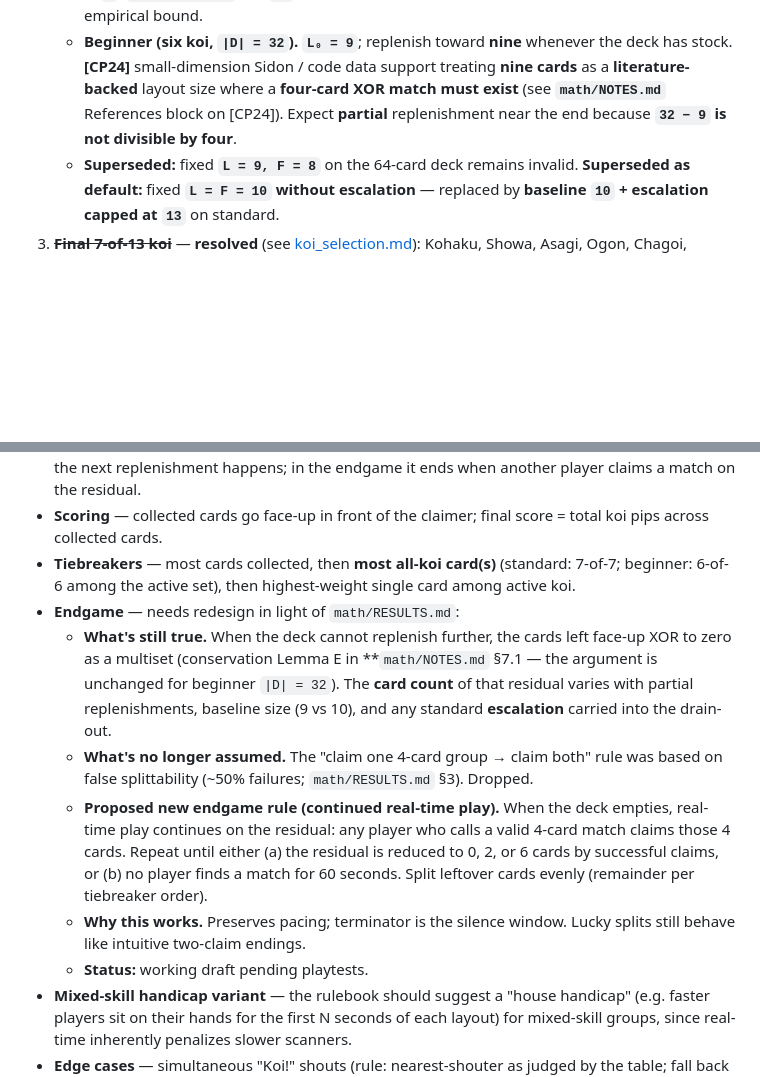
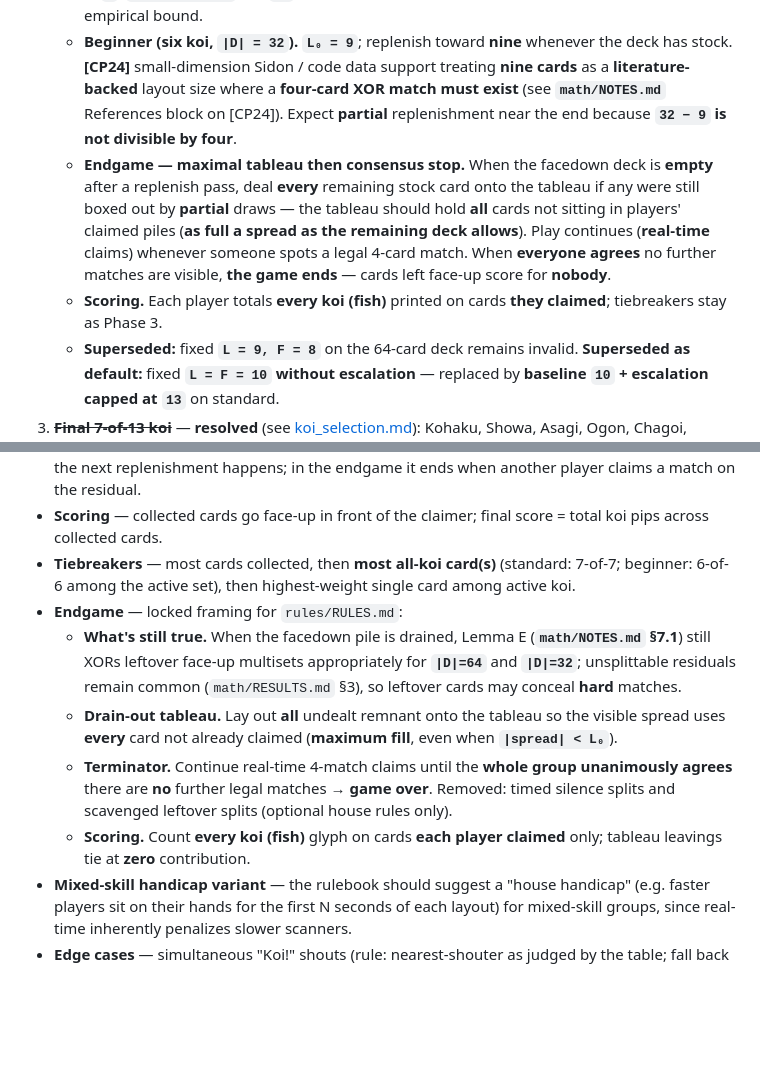
Before and after one commit to SmoothDragon/seven_koi, a Markdown page: PLAN.md, 2 parts joined by grey strips. Drawn GitHub-style; blank space fills up the shorter version.

Commit message:
Revise endgame mechanics in PLAN.md and CLAUDE.md to clarify the handling of residual cards and scoring. Update rules for real-time play continuation and scoring contributions from tableau cards. Ensure consistency in game procedures and enhance clarity on match visibility and player agreement for game termination.

```diff
--- a/PLAN.md
+++ b/PLAN.md
@@ -14,6 +14,8 @@ These block later phases. Make them before sinking time into art or production.
 2. **Dealing-math reconciliation — recommended playable procedure** (`math/NOTES.md` §6 vs **[CP24]** in `math/NOTES.md` / `CLAUDE.md`):
    - **Standard (seven koi, `|D| = 64`).** Lay out **`L₀ = 10`** cards. After each successful claim move those four cards to the claimant's pile, then draw from the deck until the spread is **`L₀` again**, or until the deck runs out (**partial replenish** on the last cycle). Between claims: **unanimous deadlock** — if all players agree that **no** legal 4-card match is visible, add **one** face-up card from the deck (**escalate**). Repeat until someone claims **or** the spread reaches **`13`** cards, where **[CP24]** implies **some** 4-card match **must exist** on the displayed vectors. Deck-specific work still forces a match once `|layout| ≥ 10` (**conditional** on max-Sidon ≤ 9 in `D`; `math/NOTES.md` §6); **`13`** is the **literature-backed** threshold that avoids leaning on that empirical bound.
    - **Beginner (six koi, `|D| = 32`).** **`L₀ = 9`**; replenish toward **nine** whenever the deck has stock. **[CP24]** small-dimension Sidon / code data support treating **nine cards** as a **literature-backed** layout size where a **four-card XOR match must exist** (see **`math/NOTES.md`** References block on [CP24]). Expect **partial** replenishment near the end because **`32 − 9` is not divisible by four**.
+   - **Endgame — maximal tableau then consensus stop.** When the facedown deck is **empty** after a replenish pass, deal **every** remaining stock card onto the tableau if any were still boxed out by **partial** draws — the tableau should hold **all** cards not sitting in players' claimed piles (**as full a spread as the remaining deck allows**). Play continues (**real-time** claims) whenever someone spots a legal 4-card match. When **everyone agrees** no further matches are visible, **the game ends** — cards left face-up score for **nobody**.
+   - **Scoring.** Each player totals **every koi (fish)** printed on cards **they claimed**; tiebreakers stay as Phase 3.
    - **Superseded:** fixed **`L = 9, F = 8`** on the 64-card deck remains invalid. **Superseded as default:** fixed **`L = F = 10` without escalation** — replaced by **baseline `10` + escalation capped at `13`** on standard.
 3. ~~**Final 7-of-13 koi**~~ — **resolved** (see [koi_selection.md](koi_selection.md)): Kohaku, Showa, Asagi, Ogon, Chagoi, Tancho, Kumonryu.
 4. ~~**Player count and turn structure**~~ — **resolved**:
@@ -90,12 +92,11 @@ Ship one rulebook section for **standard (7 koi, 64 cards)** and **beginner (6 k
 - **Invalid-claim penalty** (locked): the caller is **locked out until the next 4-card match is claimed by someone else**. They keep all previously collected cards. In mid-game this typically ends when the next replenishment happens; in the endgame it ends when another player claims a match on the residual.
 - **Scoring** — collected cards go face-up in front of the claimer; final score = total koi pips across collected cards.
 - **Tiebreakers** — most cards collected, then **most all-koi card(s)** (standard: 7-of-7; beginner: 6-of-6 among the active set), then highest-weight single card among active koi.
-- **Endgame** — needs redesign in light of `math/RESULTS.md`:
-  - **What's still true.** When the deck cannot replenish further, the cards left face-up XOR to zero as a multiset (conservation Lemma E in **`math/NOTES.md` §7.1 — the argument is unchanged for beginner `|D| = 32`). The **card count** of that residual varies with partial replenishments, baseline size (9 vs 10), and any standard **escalation** carried into the drain-out.
-  - **What's no longer assumed.** The "claim one 4-card group → claim both" rule was based on false splittability (~50% failures; `math/RESULTS.md` §3). Dropped.
-  - **Proposed new endgame rule (continued real-time play).** When the deck empties, real-time play continues on the residual: any player who calls a valid 4-card match claims those 4 cards. Repeat until either (a) the residual is reduced to 0, 2, or 6 cards by successful claims, or (b) no player finds a match for 60 seconds. Split leftover cards evenly (remainder per tiebreaker order).
-  - **Why this works.** Preserves pacing; terminator is the silence window. Lucky splits still behave like intuitive two-claim endings.
-  - **Status:** working draft pending playtests.
+- **Endgame** — locked framing for `rules/RULES.md`:
+  - **What's still true.** When the facedown pile is drained, Lemma E (**`math/NOTES.md` §7.1**) still XORs leftover face-up multisets appropriately for **`|D|=64`** and **`|D|=32`**; unsplittable residuals remain common (`math/RESULTS.md` §3), so leftover cards may conceal **hard** matches.
+  - **Drain-out tableau.** Lay out **all** undealt remnant onto the tableau so the visible spread uses **every** card not already claimed (**maximum fill**, even when **`|spread| < L₀`**).
+  - **Terminator.** Continue real-time 4-match claims until the **whole group unanimously agrees** there are **no** further legal matches → **game over**. Removed: timed silence splits and scavenged leftover splits (optional house rules only).
+  - **Scoring.** Count **every koi (fish)** glyph on cards **each player claimed** only; tableau leavings tie at **zero** contribution.
 - **Mixed-skill handicap variant** — the rulebook should suggest a "house handicap" (e.g. faster players sit on their hands for the first N seconds of each layout) for mixed-skill groups, since real-time inherently penalizes slower scanners.
 - **Edge cases** — simultaneous "Koi!" shouts (rule: nearest-shouter as judged by the table; fall back to rock-paper-scissors), accidental over/under-deal, mid-touch reveal of an obviously invalid match (caller still pays the penalty).
 - **Variants:**
```
Also changed, not shown: CLAUDE.md (+3 -2 lines).
